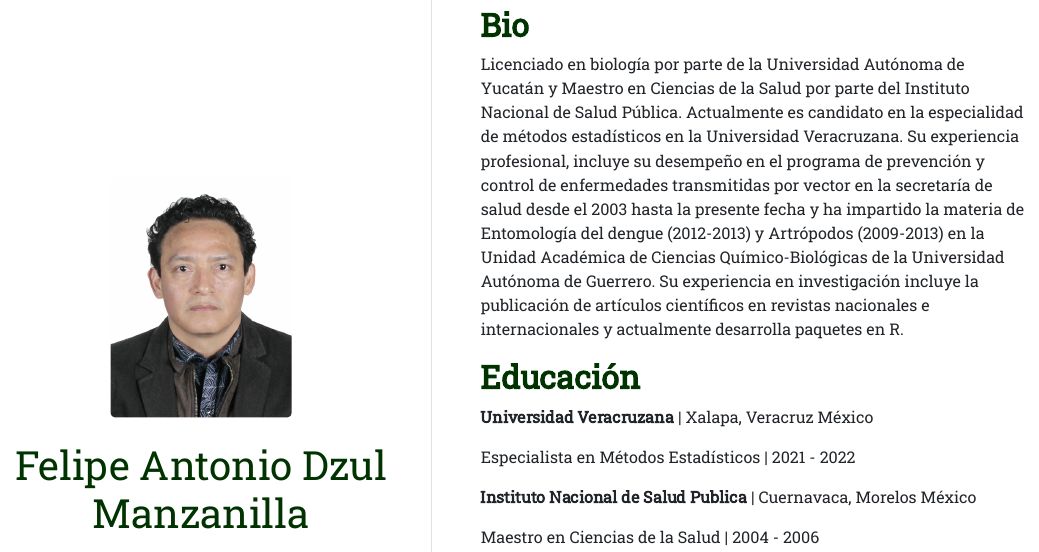
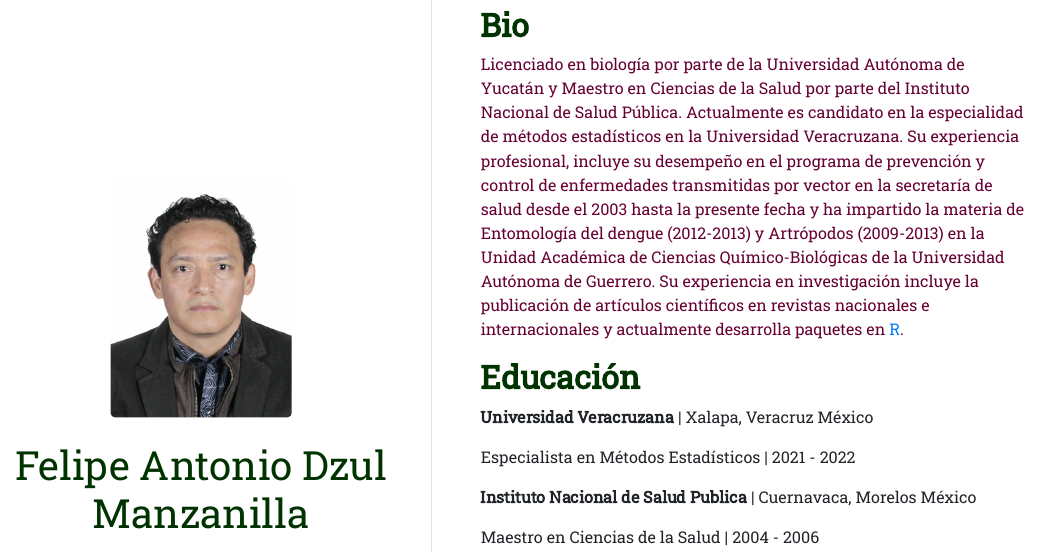
Before and after one commit to fdzul/web_site_fadm, an R Markdown document (index.Rmd): the page in a window 1100 px wide, from its top. The pictures show the output file index.html that the author committed with the source, opened offline.

Commit message:
this commit update the web site

```diff
--- a/index.Rmd
+++ b/index.Rmd
@@ -16,7 +16,7 @@ output:
 
 ##  **<span style="color:#003300;">Bio</span>**
 
-Licenciado en biología por parte de la Universidad Autónoma de Yucatán y Maestro en Ciencias de la Salud por parte del Instituto Nacional de Salud Pública. Actualmente es candidato en la especialidad de métodos estadísticos en la Universidad Veracruzana. Su experiencia profesional, incluye su desempeño en el programa de prevención y control de enfermedades transmitidas por vector en la secretaría de salud desde el 2003 hasta la presente fecha y ha impartido la materia de Entomología del dengue (2012-2013) y Artrópodos (2009-2013) en la Unidad Académica de Ciencias Químico-Biológicas de la Universidad Autónoma de Guerrero. Su experiencia en investigación incluye la publicación de artículos científicos en revistas nacionales e internacionales y actualmente desarrolla paquetes en R.
+<span style="color:#660033;">Licenciado en biología por parte de la Universidad Autónoma de Yucatán y Maestro en Ciencias de la Salud por parte del Instituto Nacional de Salud Pública. Actualmente es candidato en la especialidad de métodos estadísticos en la Universidad Veracruzana. Su experiencia profesional, incluye su desempeño en el programa de prevención y control de enfermedades transmitidas por vector en la secretaría de salud desde el 2003 hasta la presente fecha y ha impartido la materia de Entomología del dengue (2012-2013) y Artrópodos (2009-2013) en la Unidad Académica de Ciencias Químico-Biológicas de la Universidad Autónoma de Guerrero. Su experiencia en investigación incluye la publicación de artículos científicos en revistas nacionales e internacionales y actualmente desarrolla paquetes en [R](https://cran.r-project.org/).</span>
 
 ##  **<span style="color:#003300;">Educación</span>**
 
```
Also changed, not shown: index.html.
